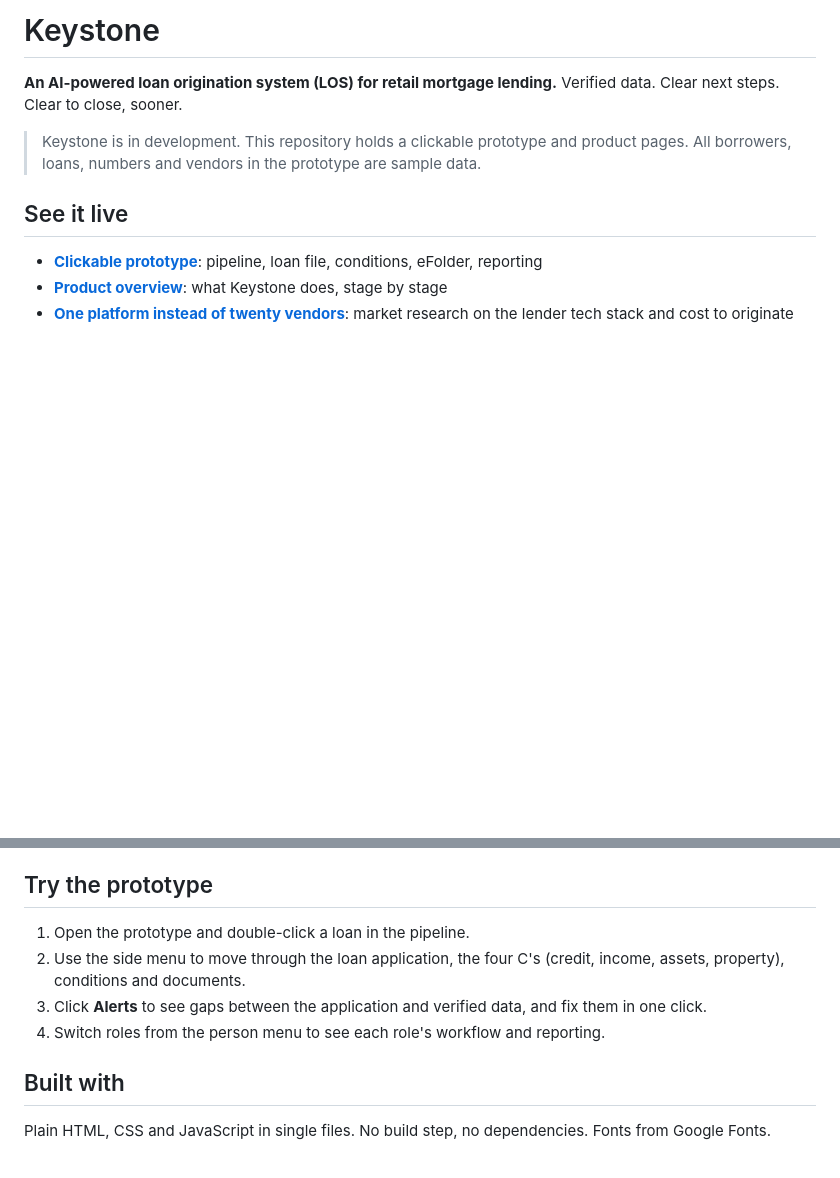
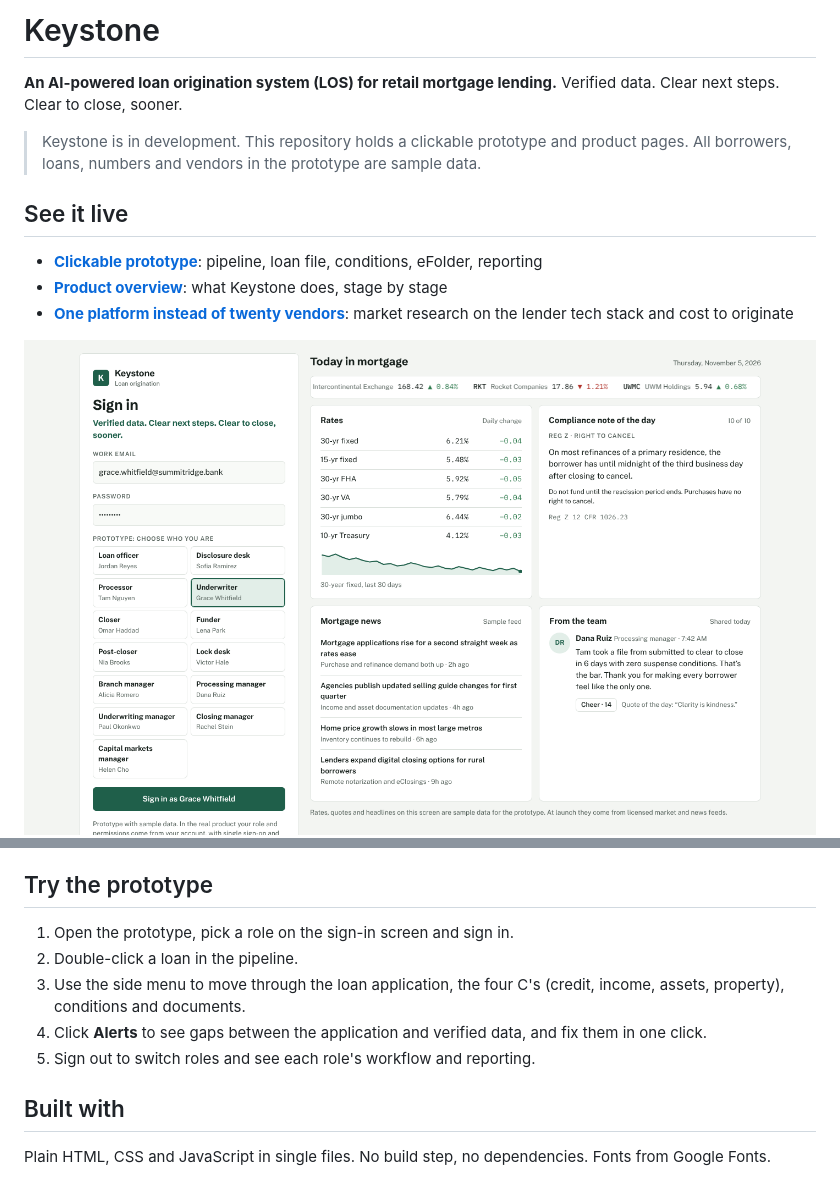
Before and after one commit to jelksmba/Keystone, a Markdown page: README.md, 2 parts joined by grey strips. GitHub-like rendering; pictures changed too: screenshots/sign-in.png (added); blank space fills up the shorter version.

```diff
--- a/README.md
+++ b/README.md
@@ -11,6 +11,7 @@ Verified data. Clear next steps. Clear to close, sooner.
 - **[Product overview](https://jelksmba.github.io/Keystone/overview.html)**: what Keystone does, stage by stage
 - **[One platform instead of twenty vendors](https://jelksmba.github.io/Keystone/tech-stack.html)**: market research on the lender tech stack and cost to originate
 
+![Sign-in](screenshots/sign-in.png)
 ![Pipeline](screenshots/pipeline.png)
 ![Loan file](screenshots/loan-file.png)
 
@@ -26,10 +27,11 @@ Most lenders run an LOS plus a dozen outside tools for verifications, income cal
 
 ## Try the prototype
 
-1. Open the prototype and double-click a loan in the pipeline.
-2. Use the side menu to move through the loan application, the four C's (credit, income, assets, property), conditions and documents.
-3. Click **Alerts** to see gaps between the application and verified data, and fix them in one click.
-4. Switch roles from the person menu to see each role's workflow and reporting.
+1. Open the prototype, pick a role on the sign-in screen and sign in.
+2. Double-click a loan in the pipeline.
+3. Use the side menu to move through the loan application, the four C's (credit, income, assets, property), conditions and documents.
+4. Click **Alerts** to see gaps between the application and verified data, and fix them in one click.
+5. Sign out to switch roles and see each role's workflow and reporting.
 
 ## Built with
 
```
Also changed, not shown: 2 other files.
